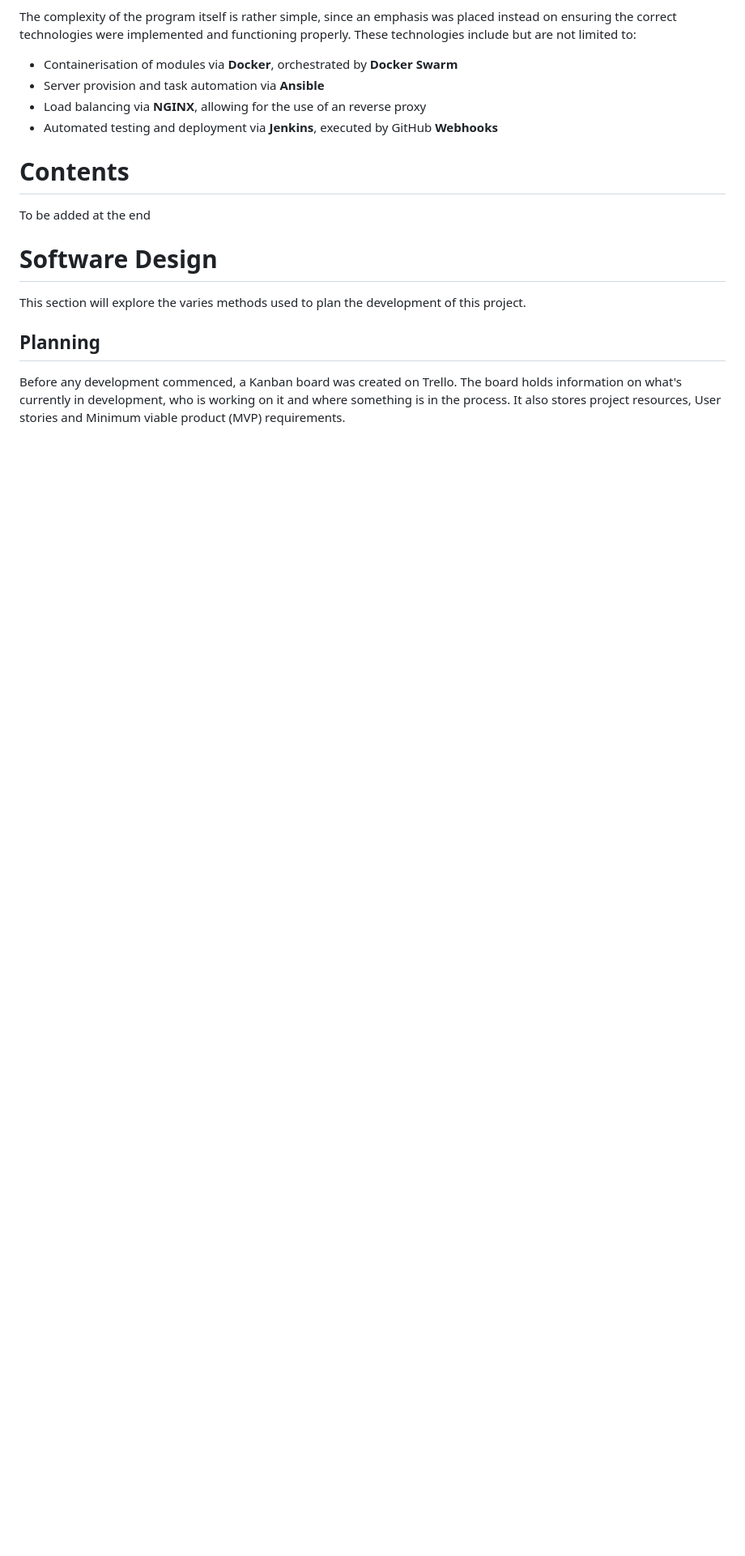
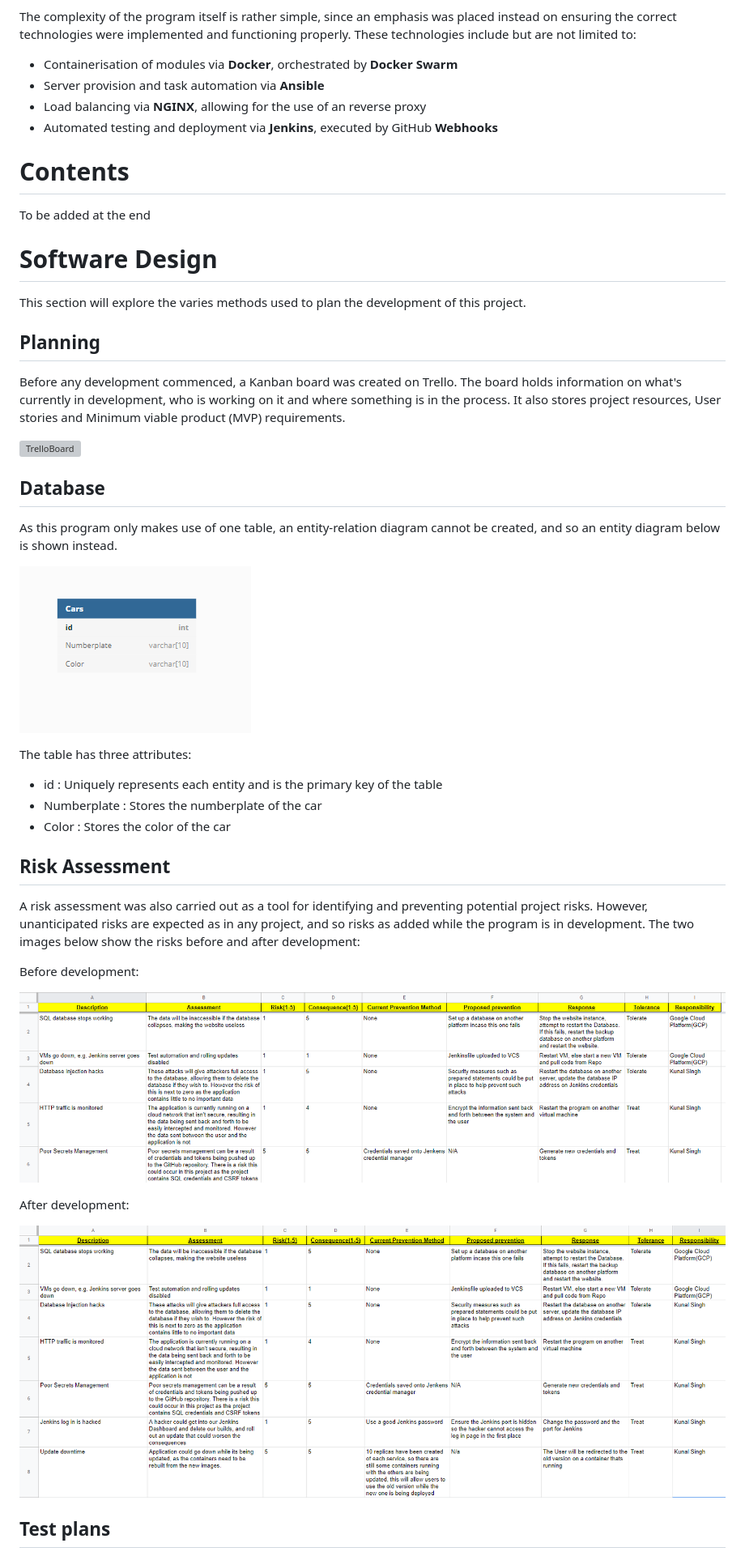
Before and after one commit to kunalsxngh/SFIA2, a Markdown page: README.md, the part around the change printed below. Shown: that part at 81% size. Drawn GitHub-style; pictures changed too: images/EntityDiagram.png (added), images/FirstRA.png (added), images/SecondRA.png (added); blank space fills up the shorter version; grey boxes are pictures that could not be loaded.

Commit message:
Finished planning section

```diff
--- a/README.md
+++ b/README.md
@@ -20,3 +20,32 @@ This section will explore the varies methods used to plan the development of thi
 ## Planning
 
 Before any development commenced, a Kanban board was created on Trello. The board holds information on what's currently in development, who is working on it and where something is in the process. It also stores project resources, User stories and Minimum viable product (MVP) requirements.
+
+![TrelloBoard](images/TrelloBoard.png)
+
+## Database
+
+As this program only makes use of one table, an entity-relation diagram cannot be created, and so an entity diagram below is shown instead.
+
+![EntityDiagram](images/EntityDiagram.png)
+
+The table has three attributes:
+- id : Uniquely represents each entity and is the primary key of the table
+- Numberplate : Stores the numberplate of the car
+- Color : Stores the color of the car
+
+## Risk Assessment
+
+A risk assessment was also carried out as a tool for identifying and preventing potential project risks. However, unanticipated risks are expected as in any project, and so risks as added while the program is in development. The two images below show the risks before and after development:
+
+Before development:
+
+![FirstRA](images/FirstRA.png)
+
+After development:
+
+![SecondRA](images/SecondRA.png)
+
+
+## Test plans
+
```
Also changed, not shown: other parts of README.md (+3 -0 lines), images/TestPlan.png (added), 1 other file.
